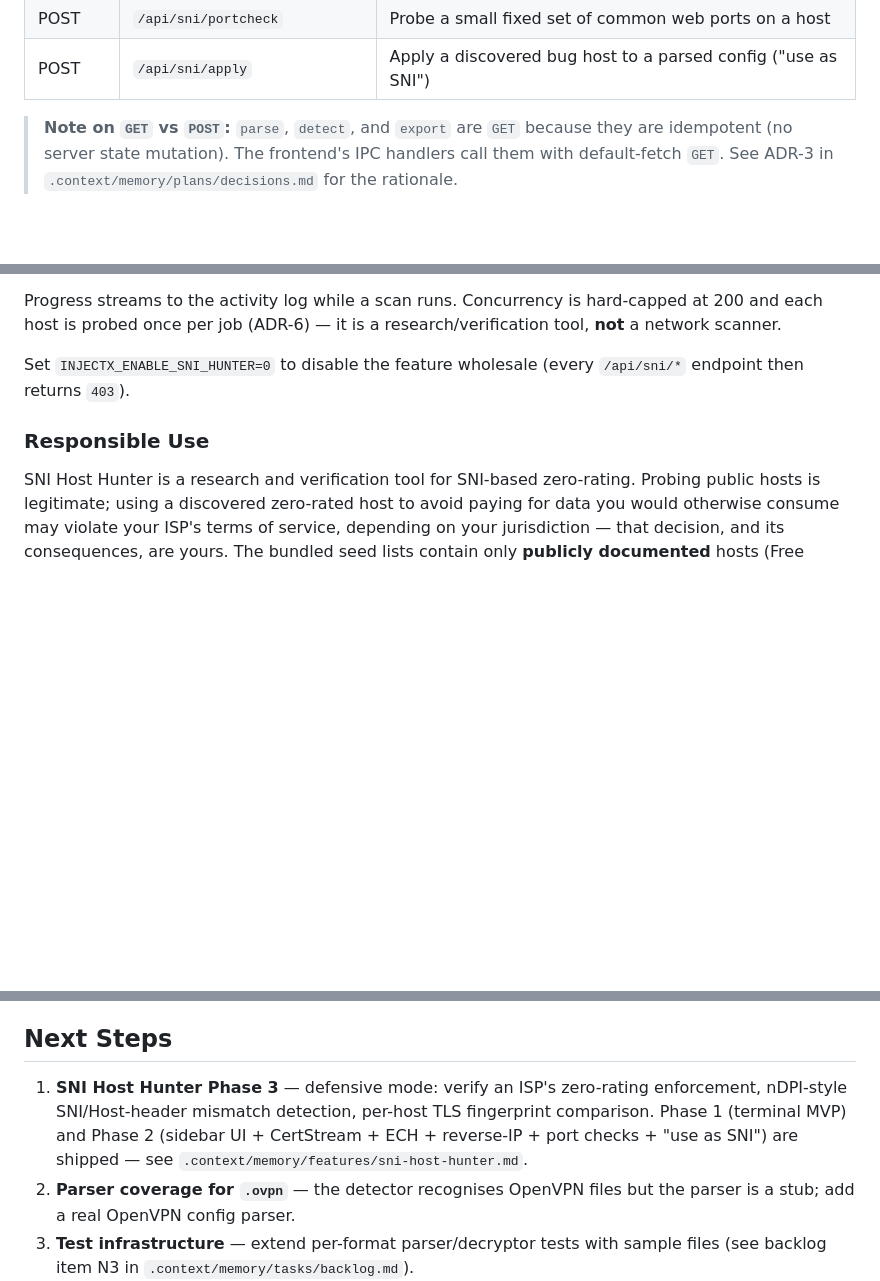
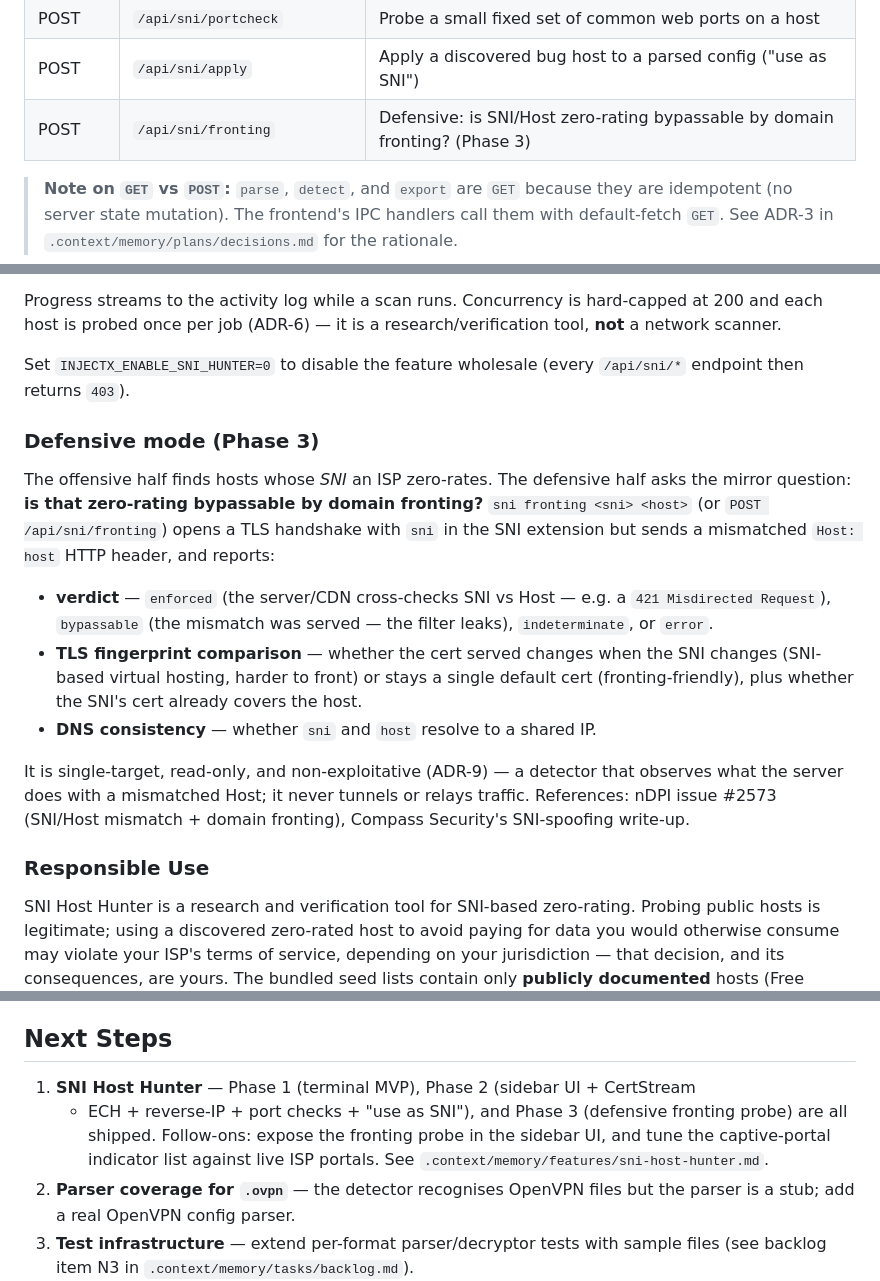
Before and after one commit to TisoneK/InjectX, a Markdown page: README.md, 3 parts joined by grey strips. Rendered like a GitHub page; blank space fills up the shorter version.

```diff
--- a/README.md
+++ b/README.md
@@ -202,6 +202,7 @@ injectx/
 | POST | `/api/sni/reverseip` | Reverse-IP lookup — sibling hostnames on an IP |
 | POST | `/api/sni/portcheck` | Probe a small fixed set of common web ports on a host |
 | POST | `/api/sni/apply` | Apply a discovered bug host to a parsed config ("use as SNI") |
+| POST | `/api/sni/fronting` | Defensive: is SNI/Host zero-rating bypassable by domain fronting? (Phase 3) |
 
 > **Note on `GET` vs `POST`:** `parse`, `detect`, and `export` are `GET`
 > because they are idempotent (no server state mutation). The frontend's
@@ -270,6 +272,27 @@ research/verification tool, **not** a network scanner.
 Set `INJECTX_ENABLE_SNI_HUNTER=0` to disable the feature wholesale (every
 `/api/sni/*` endpoint then returns `403`).
 
+### Defensive mode (Phase 3)
+
+The offensive half finds hosts whose *SNI* an ISP zero-rates. The defensive half
+asks the mirror question: **is that zero-rating bypassable by domain fronting?**
+`sni fronting <sni> <host>` (or `POST /api/sni/fronting`) opens a TLS handshake
+with `sni` in the SNI extension but sends a mismatched `Host: host` HTTP header,
+and reports:
+
+- **verdict** — `enforced` (the server/CDN cross-checks SNI vs Host — e.g. a
+  `421 Misdirected Request`), `bypassable` (the mismatch was served — the filter
+  leaks), `indeterminate`, or `error`.
+- **TLS fingerprint comparison** — whether the cert served changes when the SNI
+  changes (SNI-based virtual hosting, harder to front) or stays a single default
+  cert (fronting-friendly), plus whether the SNI's cert already covers the host.
+- **DNS consistency** — whether `sni` and `host` resolve to a shared IP.
+
+It is single-target, read-only, and non-exploitative (ADR-9) — a detector that
+observes what the server does with a mismatched Host; it never tunnels or relays
+traffic. References: nDPI issue #2573 (SNI/Host mismatch + domain fronting),
+Compass Security's SNI-spoofing write-up.
+
 ### Responsible Use
 
 SNI Host Hunter is a research and verification tool for SNI-based zero-rating.
@@ -290,11 +313,11 @@ the defensive perspective in
 
 ## Next Steps
 
-1. **SNI Host Hunter Phase 3** — defensive mode: verify an ISP's zero-rating
-   enforcement, nDPI-style SNI/Host-header mismatch detection, per-host TLS
-   fingerprint comparison. Phase 1 (terminal MVP) and Phase 2 (sidebar UI +
-   CertStream + ECH + reverse-IP + port checks + "use as SNI") are shipped —
-   see `.context/memory/features/sni-host-hunter.md`.
+1. **SNI Host Hunter** — Phase 1 (terminal MVP), Phase 2 (sidebar UI + CertStream
+   + ECH + reverse-IP + port checks + "use as SNI"), and Phase 3 (defensive
+   fronting probe) are all shipped. Follow-ons: expose the fronting probe in the
+   sidebar UI, and tune the captive-portal indicator list against live ISP
+   portals. See `.context/memory/features/sni-host-hunter.md`.
 2. **Parser coverage for `.ovpn`** — the detector recognises OpenVPN files but the parser is a stub; add a real OpenVPN config parser.
 3. **Test infrastructure** — extend per-format parser/decryptor tests with sample files (see backlog item N3 in `.context/memory/tasks/backlog.md`).
 4. **Build the tunnel engine** — add SSH, WebSocket, V2Ray/Xray, Hysteria tunneling support (currently `backend/tunnel/` is an empty package).
```
Also changed, not shown: other parts of README.md (+1 -0 lines), docs/InjectX-Architecture.md (+24 -0 lines).
